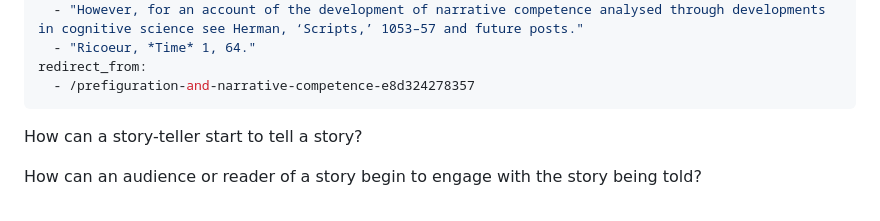
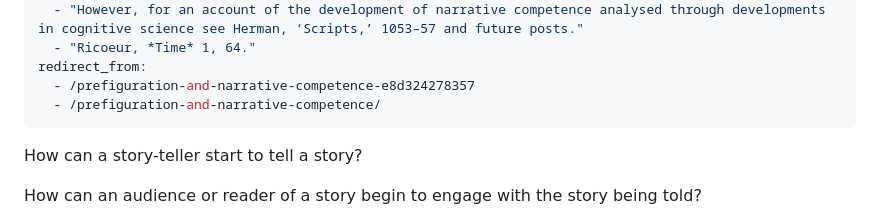
Before and after one commit to joesb/figuration.al, a Markdown page: content/prefiguration/prefiguration-and-narrative-competence.md, the part around the change. GitHub-like rendering.

Commit message:
Extra redirect

```diff
--- a/content/prefiguration/prefiguration-and-narrative-competence.md
+++ b/content/prefiguration/prefiguration-and-narrative-competence.md
@@ -62,6 +62,7 @@ footnotes:
   - "Ricoeur, *Time* 1, 64."
 redirect_from:
   - /prefiguration-and-narrative-competence-e8d324278357
+  - /prefiguration-and-narrative-competence/
 ---
 
 How can a story-teller start to tell a story?
```
